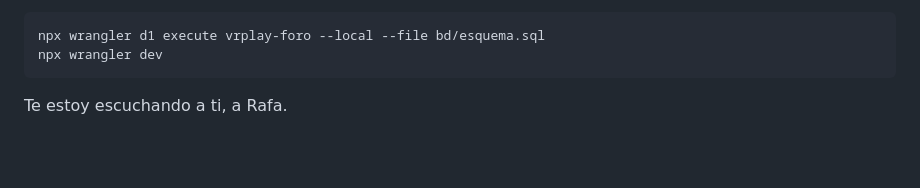
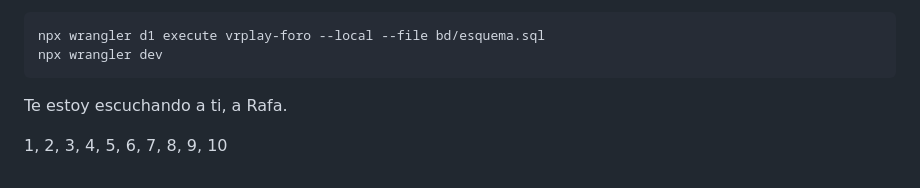
Before and after one commit to wike1701/VR-PLAY, a Markdown page: README.md, the part around the change. GitHub-like rendering; blank space fills up the shorter version.

Commit message:
README: números del 1 al 10 al final (encargo de voz del issue #14)
Co-Authored-By: Claude Sonnet 5.5 <noreply@anthropic.com>

````diff
--- a/README.md
+++ b/README.md
@@ -332,3 +332,5 @@ npx wrangler dev
 ```
 
 Te estoy escuchando a ti, a Rafa.
+
+1, 2, 3, 4, 5, 6, 7, 8, 9, 10
````
